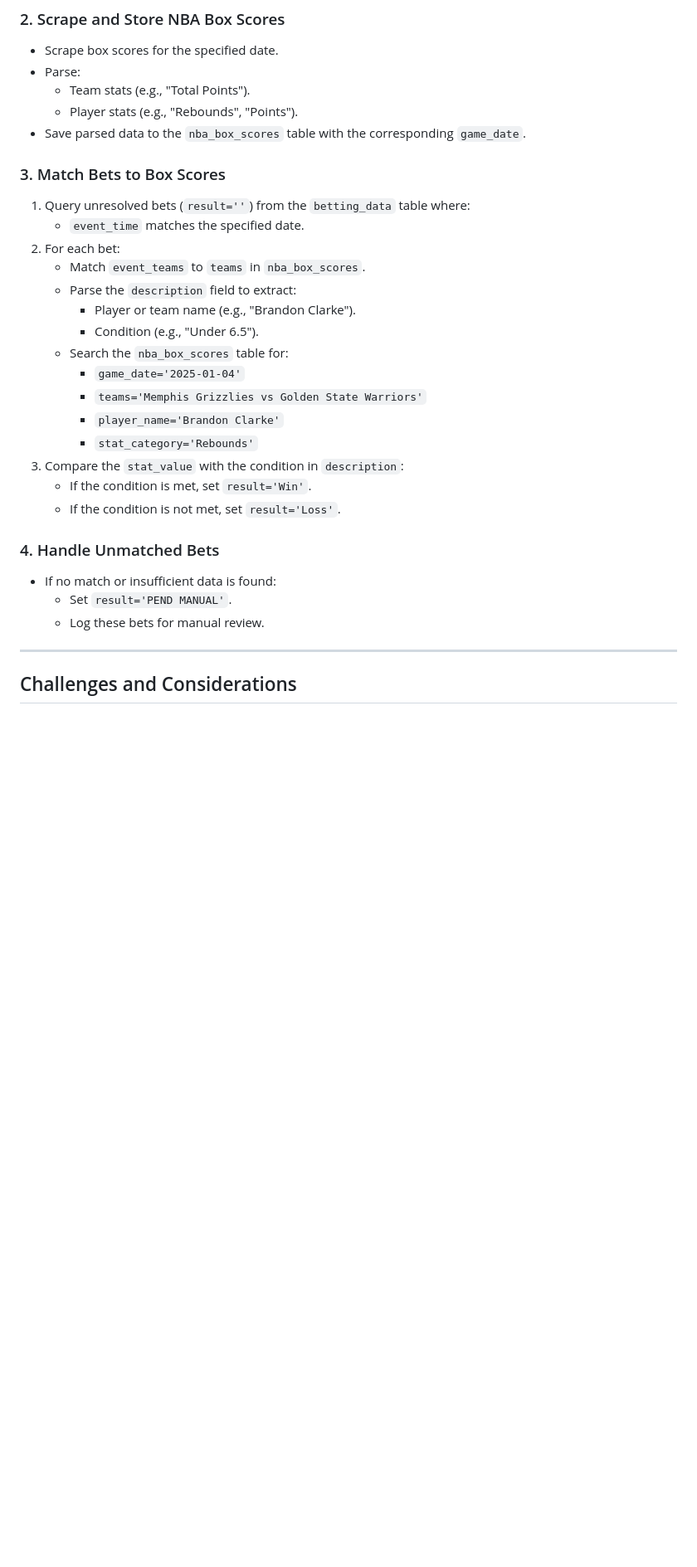
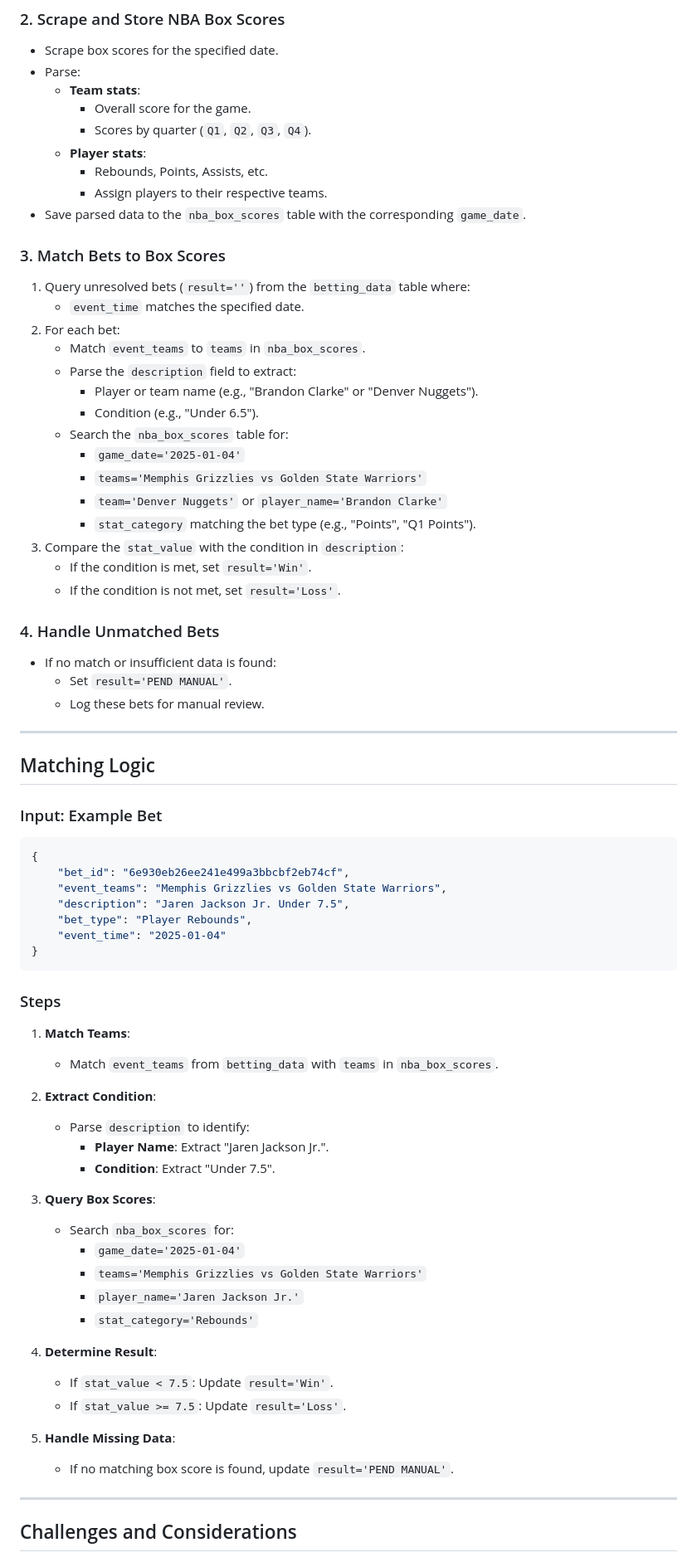
Before and after one commit to dock108/positive-ev, a Markdown page: positive-ev/2025-ev-nba-tech-spec.md, the part around one of its changes. Shown at 83% size. Drawn GitHub-style; blank space fills up the shorter version.

Commit message:
final tech spec

````diff
--- a/positive-ev/2025-ev-nba-tech-spec.md
+++ b/positive-ev/2025-ev-nba-tech-spec.md
@@ -81,8 +84,12 @@ CREATE TABLE IF NOT EXISTS betting_data (
 ### 2. Scrape and Store NBA Box Scores
 - Scrape box scores for the specified date.
 - Parse:
-  - Team stats (e.g., "Total Points").
-  - Player stats (e.g., "Rebounds", "Points").
+  - **Team stats**:
+    - Overall score for the game.
+    - Scores by quarter (`Q1`, `Q2`, `Q3`, `Q4`).
+  - **Player stats**:
+    - Rebounds, Points, Assists, etc.
+    - Assign players to their respective teams.
 - Save parsed data to the `nba_box_scores` table with the corresponding `game_date`.
 
 ### 3. Match Bets to Box Scores
@@ -91,13 +98,13 @@ CREATE TABLE IF NOT EXISTS betting_data (
 2. For each bet:
    - Match `event_teams` to `teams` in `nba_box_scores`.
    - Parse the `description` field to extract:
-     - Player or team name (e.g., "Brandon Clarke").
+     - Player or team name (e.g., "Brandon Clarke" or "Denver Nuggets").
      - Condition (e.g., "Under 6.5").
    - Search the `nba_box_scores` table for:
      - `game_date='2025-01-04'`
      - `teams='Memphis Grizzlies vs Golden State Warriors'`
-     - `player_name='Brandon Clarke'`
-     - `stat_category='Rebounds'`
+     - `team='Denver Nuggets'` or `player_name='Brandon Clarke'`
+     - `stat_category` matching the bet type (e.g., "Points", "Q1 Points").
 3. Compare the `stat_value` with the condition in `description`:
    - If the condition is met, set `result='Win'`.
    - If the condition is not met, set `result='Loss'`.
@@ -109,5 +116,43 @@ CREATE TABLE IF NOT EXISTS betting_data (
 
 ---
 
+## Matching Logic
+
+### Input: Example Bet
+```json
+{
+    "bet_id": "6e930eb26ee241e499a3bbcbf2eb74cf",
+    "event_teams": "Memphis Grizzlies vs Golden State Warriors",
+    "description": "Jaren Jackson Jr. Under 7.5",
+    "bet_type": "Player Rebounds",
+    "event_time": "2025-01-04"
+}
+```
+
+### Steps
+1. **Match Teams**:
+   - Match `event_teams` from `betting_data` with `teams` in `nba_box_scores`.
+
+2. **Extract Condition**:
+   - Parse `description` to identify:
+     - **Player Name**: Extract "Jaren Jackson Jr.".
+     - **Condition**: Extract "Under 7.5".
+
+3. **Query Box Scores**:
+   - Search `nba_box_scores` for:
+     - `game_date='2025-01-04'`
+     - `teams='Memphis Grizzlies vs Golden State Warriors'`
+     - `player_name='Jaren Jackson Jr.'`
+     - `stat_category='Rebounds'`
+
+4. **Determine Result**:
+   - If `stat_value < 7.5`: Update `result='Win'`.
+   - If `stat_value >= 7.5`: Update `result='Loss'`.
+
+5. **Handle Missing Data**:
+   - If no matching box score is found, update `result='PEND MANUAL'`.
+
+---
+
 ## Challenges and Considerations
 
````
Also changed, not shown: other parts of positive-ev/2025-ev-nba-tech-spec.md (+20 -18 lines).
